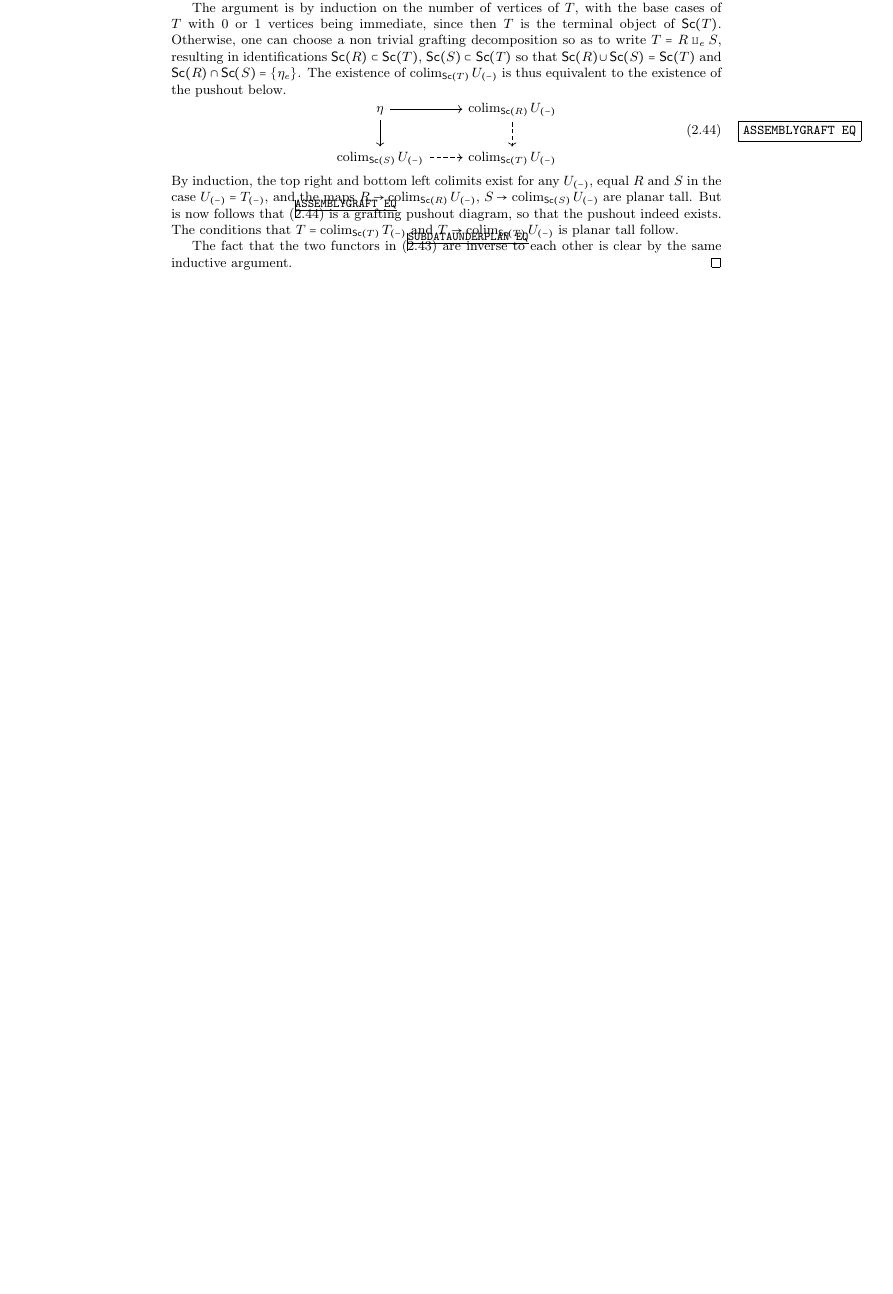
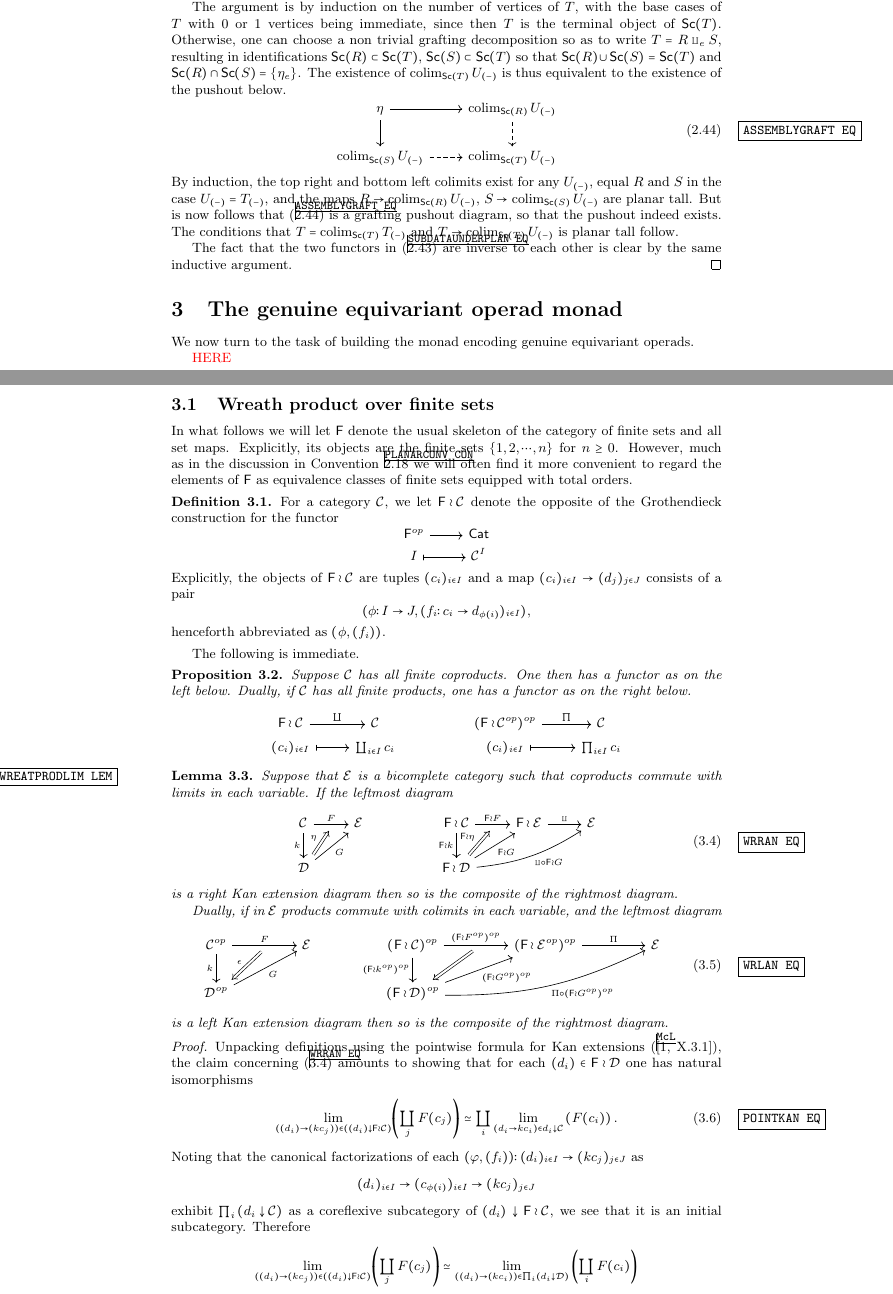
Before and after one commit to Dendroidal/GenEqOp, a LaTeX document (GenEqOp.tex): part of page 8 of 8 before the commit and two parts of pages 8 and 9 of 10 after it, the two joined at a grey line, cut so that both start at the same text, the shorter picture padded with empty space. Compiled offline with pdfLaTeX.

Commit message:
Added Fin wreath products

```diff
--- a/GenEqOp.tex
+++ b/GenEqOp.tex
@@ -960,3 +960,119 @@ The fact that the two functors in (\ref{SUBDATAUNDERPLAN EQ})
 are inverse to each other is clear by the same inductive argument.
 \end{proof}
 
+
+
+\section{The genuine equivariant operad monad}
+
+We now turn to the task of building the monad encoding genuine equivariant operads.
+
+
+
+{\color{red} HERE}
+
+
+\subsection{Wreath product over finite sets}
+
+In what follows we will let $\Fin$ denote the usual skeleton of the category of finite sets and all set maps. Explicitly, its objects are the finite sets $\{1,2,\cdots,n\}$ for $n\geq 0$.
+However, much as in the discussion in
+Convention \ref{PLANARCONV CON} we will often find it more convenient to regard the elements of $\Fin$ as equivalence classes of finite sets equipped with total orders.
+
+
+\begin{definition}
+	For a category $\C$, we let $\Fin \wr \C$ denote the opposite of the Grothendieck construction for the functor
+\[
+\begin{tikzcd}[row sep=0pt]
+	\Fin^{op} \ar{r} & \mathsf{Cat}
+\\
+	I \ar[r,mapsto] & \C^I
+\end{tikzcd}
+ \]
+Explicitly, the objects of $\Fin \wr \C$ are tuples $(c_i)_{i \in I}$ and a map
+$(c_i)_{i \in I} \to (d_j)_{j \in J}$ consists of a pair
+\[(\phi \colon I \to J, (f_i\colon c_i \to d_{\phi(i)})_{i\in I}),\]
+ henceforth abbreviated as $(\phi,(f_i))$.
+\end{definition}
+
+ The following is immediate.
+
+\begin{proposition}
+	Suppose $\C$ has all finite coproducts. One then has a functor as on the left below.
+Dually, if $\C$ has all finite products, one has a functor as on the right below.
+\[
+\begin{tikzcd}[row sep=0pt]
+	\Fin \wr \C \ar{r}{\coprod} & \C & &
+	(\Fin \wr \C^{op})^{op} \ar{r}{\prod} & \C
+\\
+	(c_i)_{i \in I} \ar[mapsto]{r} & \coprod_{i \in I}{c_i} & &
+	(c_i)_{i \in I} \ar[mapsto]{r} & \prod_{i \in I}{c_i}
+\end{tikzcd}
+\]
+\end{proposition}
+
+
+
+\begin{lemma}\label{FINWREATPRODLIM LEM}
+Suppose that $\mathcal{E}$ is a bicomplete category such that
+coproducts commute with limits in each variable. If the leftmost diagram
+\begin{equation}\label{WRRAN EQ}
+	\begin{tikzcd}
+	\mathcal{C} \ar{r}[swap,name=F]{}{F} \ar{d}[swap]{k} &
+	\mathcal{E} &
+	&
+	\Fin \wr \mathcal{C} \ar{r}[swap,name=FF]{}{\Fin \wr F} \ar{d}[swap]{\Fin \wr k}&
+	\Fin \wr \mathcal{E} \ar{r}{\amalg} &
+	\mathcal{E}
+		\\
+	|[alias=D]|\mathcal{D} \ar{ru}[swap]{G} &
+	& &
+	|[alias=FD]|\Fin \wr \mathcal{D} \ar{ru}[swap]{\Fin \wr G}
+	\ar[bend right=13]{rru}[swap]{\amalg \circ \Fin \wr G}
+	\arrow[Rightarrow, from=D, to=F,shorten <=0.10cm,"\eta"]
+	\arrow[Rightarrow, from=FD, to=FF,shorten <=0.10cm,"\Fin \wr \eta"]
+	\end{tikzcd}
+\end{equation}
+is a right Kan extension diagram then so is the composite of the rightmost diagram.
+
+Dually, if in $\mathcal{E}$ products commute with colimits in each variable, and the leftmost diagram
+\begin{equation}\label{WRLAN EQ}
+	\begin{tikzcd}[column sep = 4.5em]
+	\mathcal{C}^{op} \ar{r}[swap,name=F]{}{F} \ar{d}[swap]{k} &
+	\mathcal{E} &
+	(\Fin \wr \mathcal{C})^{op} \ar{d}[swap]{(\Fin \wr k^{op})^{op}}
+	\ar{r}[swap,name=FF]{}{(\Fin \wr F^{op})^{op}} &
+	(\Fin \wr \mathcal{E}^{op})^{op} \ar{r}{\Pi} &
+	\mathcal{E}
+	\\
+	|[alias=D]|\mathcal{D}^{op} \ar{ru}[swap]{G} &
+	&
+	|[alias=FD]|(\Fin \wr \mathcal{D})^{op}
+	\ar{ru}[swap]{(\Fin \wr G^{op})^{op}}
+	\ar[bend right=13]{rru}[swap]{\Pi \circ (\Fin \wr G^{op})^{op}}
+	&
+	\arrow[Leftarrow, from=D, to=F,shorten <=0.10cm,"\epsilon"]
+	\arrow[Leftarrow, from=FD, to=FF,shorten <=0.10cm]
+	\end{tikzcd}
+\end{equation}
+is a left Kan extension diagram then so is the composite of the rightmost diagram.
+\end{lemma}
+
+
+\begin{proof}
+	Unpacking definitions using the pointwise formula for Kan extensions (\cite[X.3.1]{McL}), the claim concerning (\ref{WRRAN EQ}) amounts to showing that for each $(d_i) \in \Fin \wr \mathcal{D}$ one has natural isomorphisms
+	\begin{equation}\label{POINTKAN EQ}
+	\underset{((d_i) \to (kc_j))\in
+	\left( (d_i) \downarrow \Fin \wr \C \right) }{\lim} {\left(\coprod_j{F(c_j)}\right)}
+		\simeq
+	\coprod_i \underset{(d_i  \to kc_i) \in d_i \downarrow \C}{\lim}
+	\left(F(c_i)\right).
+	\end{equation}
+Noting that the canonical factorizations of each $(\varphi,(f_i))\colon (d_i)_{i \in I} \to (k c_j)_{j \in J}$ as
+\[(d_i)_{i\in I} \to (c_{\phi(i)})_{i \in I} \to (k c_j)_{j \in J}\]
+exhibit $\prod_{i}{(d_i\downarrow \mathcal{C})}$ as a coreflexive subcategory of $(d_i)\downarrow \Fin \wr \mathcal{C}$, we see that it is an initial subcategory. Therefore
+	\[
+	\underset{((d_i) \to (kc_j))\in
+	\left( (d_i)\downarrow \Fin \wr \C \right) }{\lim} {\left(\coprod_j{F(c_j)}\right)}
+		\simeq
+	\underset{((d_i) \to (kc_i))\in
+	\prod_{i} \left( {d_i \downarrow \mathcal{D}} \right)}{\lim}
+	\left(\coprod_i{F(c_i)}\right)
```
Also changed, not shown: GenEqOp.bbl, GenEqOp.pdf, GenEqOp.tex (23 more changed lines), 4 other files.
